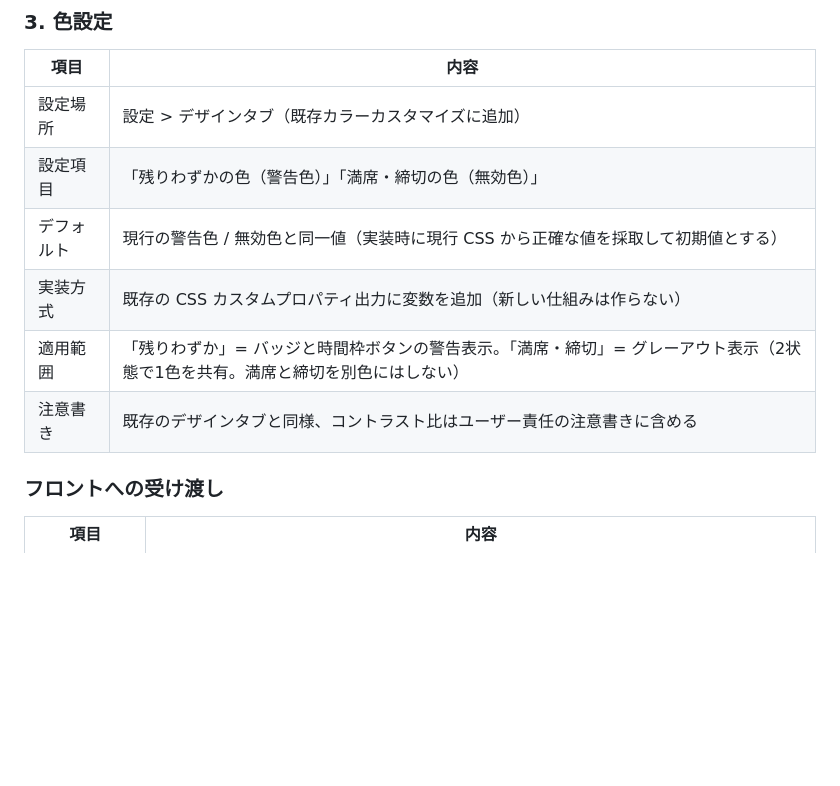
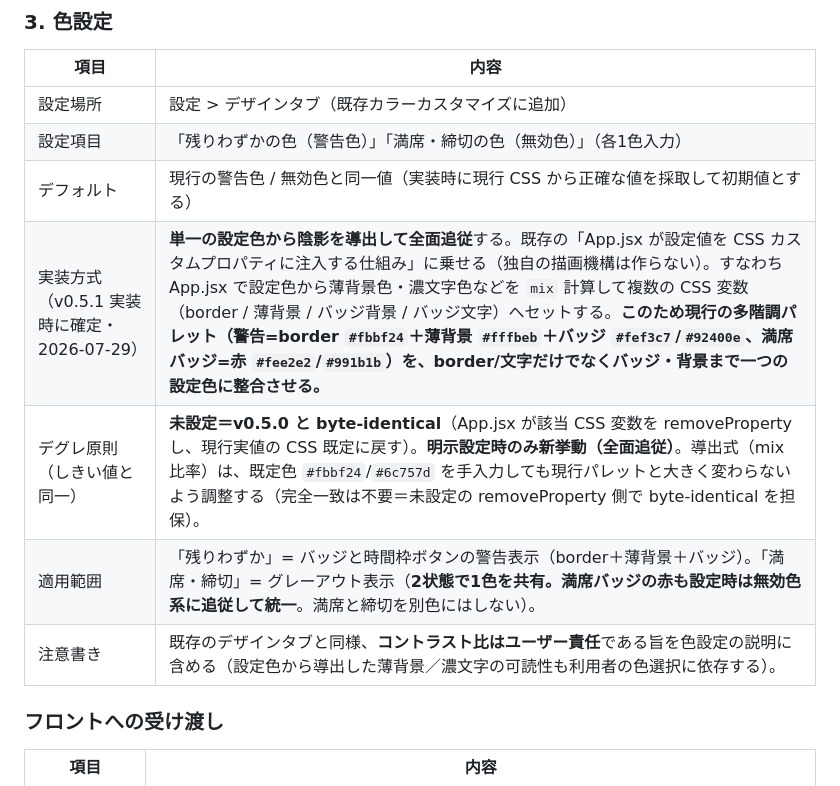
Before and after one commit to KeisukeYokoyama/SmartBooking, a Markdown page: docs/spec-amendment-v051-availability-display.md, the part around the change. GitHub-like rendering; blank space fills up the shorter version.

Commit message:
docs(spec): 色設定を陰影導出方式に確定（単一色→バッジ/背景まで全面追従）
ux-evaluator 指摘（任意色で border/文字だけ変わりバッジ/背景が現行色の
まま＝クラッシュ）を受け「3. 色設定」を更新:
- 実装方式=単一設定色から App.jsx で mix 導出し複数CSS変数へ注入
  （既存の変数注入の仕組みに乗せる＝独自機構は作らない）
- デグレ原則=未設定は removeProperty で v0.5.0 byte-identical、
  明示設定時のみ全面追従（満席バッジの赤も設定時は無効色に統一）
- コントラスト比はユーザー責任の注記を色設定説明に含める

Co-Authored-By: Claude Opus 4.8 (1M context) <noreply@anthropic.com>

```diff
--- a/docs/spec-amendment-v051-availability-display.md
+++ b/docs/spec-amendment-v051-availability-display.md
@@ -56,11 +56,12 @@
 | 項目 | 内容 |
 |------|------|
 | 設定場所 | 設定 > デザインタブ（既存カラーカスタマイズに追加） |
-| 設定項目 | 「残りわずかの色（警告色）」「満席・締切の色（無効色）」 |
+| 設定項目 | 「残りわずかの色（警告色）」「満席・締切の色（無効色）」（各1色入力） |
 | デフォルト | 現行の警告色 / 無効色と同一値（実装時に現行 CSS から正確な値を採取して初期値とする） |
-| 実装方式 | 既存の CSS カスタムプロパティ出力に変数を追加（新しい仕組みは作らない） |
-| 適用範囲 | 「残りわずか」= バッジと時間枠ボタンの警告表示。「満席・締切」= グレーアウト表示（2状態で1色を共有。満席と締切を別色にはしない） |
-| 注意書き | 既存のデザインタブと同様、コントラスト比はユーザー責任の注意書きに含める |
+| 実装方式（v0.5.1 実装時に確定・2026-07-29） | **単一の設定色から陰影を導出して全面追従**する。既存の「App.jsx が設定値を CSS カスタムプロパティに注入する仕組み」に乗せる（独自の描画機構は作らない）。すなわち App.jsx で設定色から薄背景色・濃文字色などを `mix` 計算して複数の CSS 変数（border / 薄背景 / バッジ背景 / バッジ文字）へセットする。**このため現行の多階調パレット（警告=border `#fbbf24`＋薄背景 `#fffbeb`＋バッジ `#fef3c7`/`#92400e`、満席バッジ=赤 `#fee2e2`/`#991b1b`）を、border/文字だけでなくバッジ・背景まで一つの設定色に整合させる。** |
+| デグレ原則（しきい値と同一） | **未設定＝v0.5.0 と byte-identical**（App.jsx が該当 CSS 変数を removeProperty し、現行実値の CSS 既定に戻す）。**明示設定時のみ新挙動（全面追従）**。導出式（mix 比率）は、既定色 `#fbbf24`/`#6c757d` を手入力しても現行パレットと大きく変わらないよう調整する（完全一致は不要＝未設定の removeProperty 側で byte-identical を担保）。 |
+| 適用範囲 | 「残りわずか」= バッジと時間枠ボタンの警告表示（border＋薄背景＋バッジ）。「満席・締切」= グレーアウト表示（**2状態で1色を共有。満席バッジの赤も設定時は無効色系に追従して統一**。満席と締切を別色にはしない）。 |
+| 注意書き | 既存のデザインタブと同様、**コントラスト比はユーザー責任**である旨を色設定の説明に含める（設定色から導出した薄背景／濃文字の可読性も利用者の色選択に依存する）。 |
 
 ### フロントへの受け渡し
 
```
